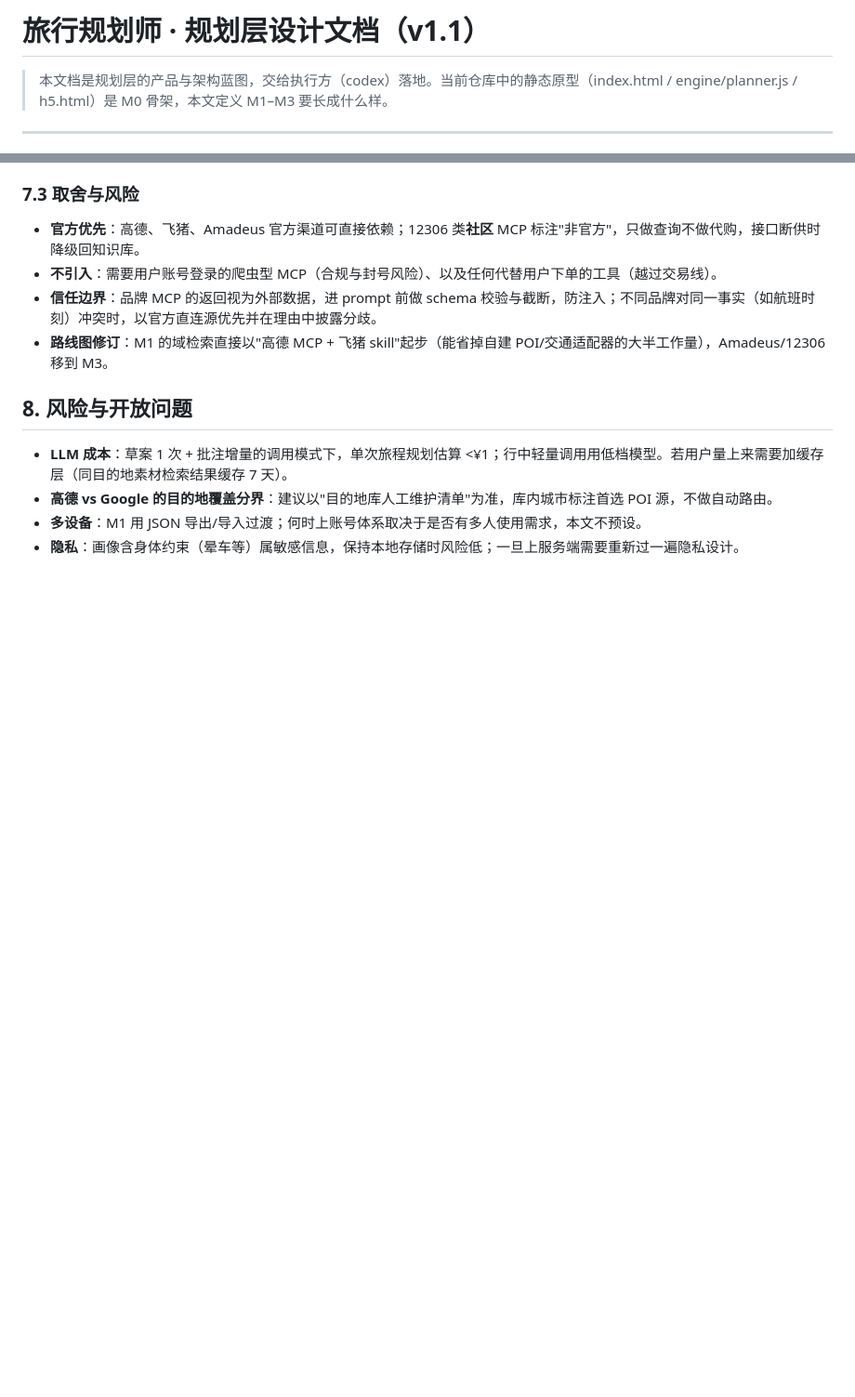
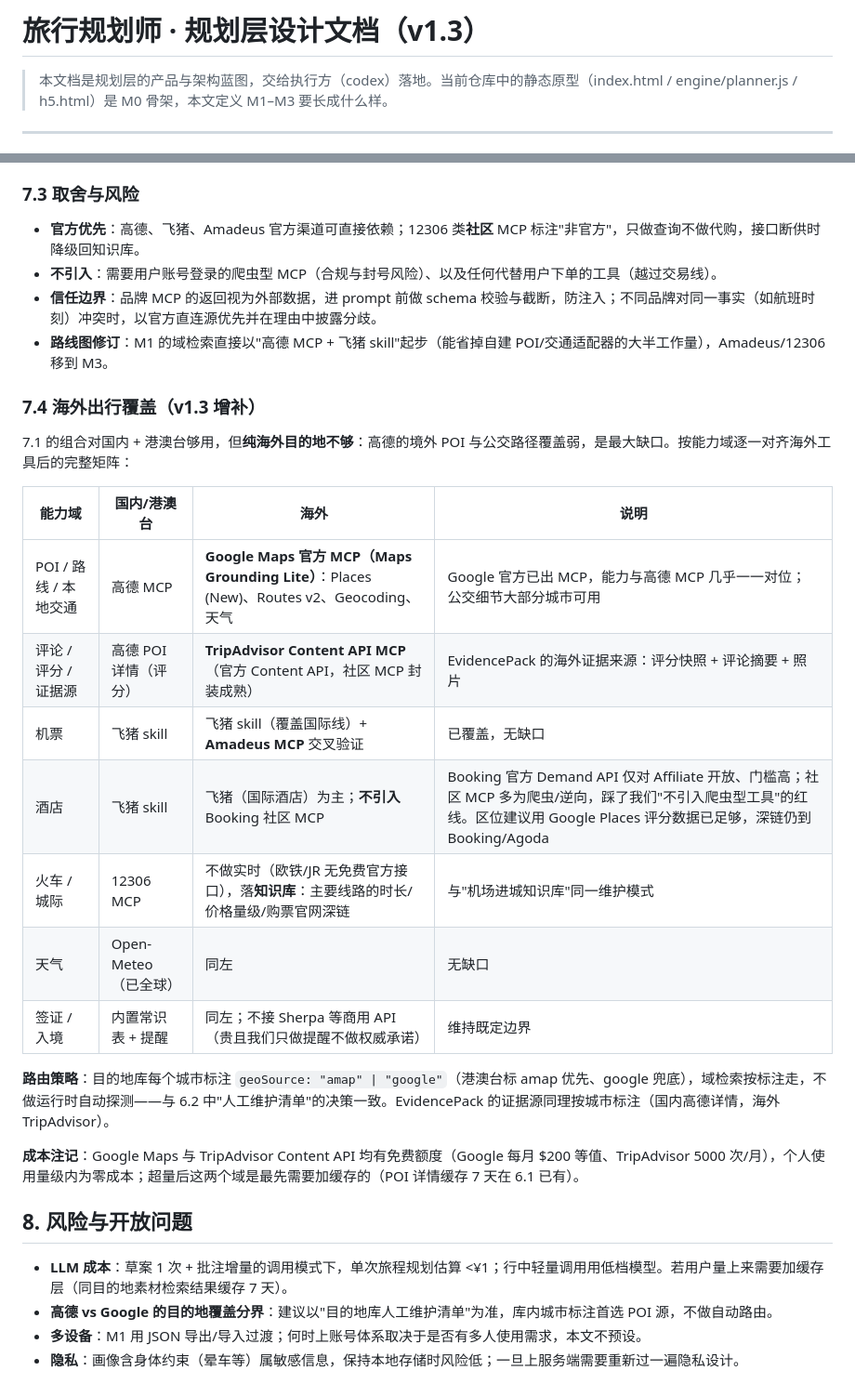
Before and after one commit to cyberbird2048/ai-travel-decision-system, a Markdown page: docs/planner-design.md, 2 parts joined by grey strips. Shown at 93% size. Rendered like a GitHub page; blank space fills up the shorter version.

Commit message:
设计文档 v1.3：海外出行覆盖矩阵——Google Maps/TripAdvisor MCP 对位补齐
Co-Authored-By: Claude Fable 5 <noreply@anthropic.com>
Claude-Session: https://claude.ai/code/session_017ygYECiTWYmAtbKswU92cZ

```diff
--- a/docs/planner-design.md
+++ b/docs/planner-design.md
@@ -1,4 +1,4 @@
-# 旅行规划师 · 规划层设计文档（v1.1）
+# 旅行规划师 · 规划层设计文档（v1.3）
 
 > 本文档是规划层的产品与架构蓝图，交给执行方（codex）落地。当前仓库中的静态原型（index.html / engine/planner.js / h5.html）是 M0 骨架，本文定义 M1–M3 要长成什么样。
 
@@ -274,6 +274,24 @@ sample（内置数据，打标） → rest（自管 Key 调 REST） → mcp（
 - **信任边界**：品牌 MCP 的返回视为外部数据，进 prompt 前做 schema 校验与截断，防注入；不同品牌对同一事实（如航班时刻）冲突时，以官方直连源优先并在理由中披露分歧。
 - **路线图修订**：M1 的域检索直接以"高德 MCP + 飞猪 skill"起步（能省掉自建 POI/交通适配器的大半工作量），Amadeus/12306 移到 M3。
 
+### 7.4 海外出行覆盖（v1.3 增补）
+
+7.1 的组合对国内 + 港澳台够用，但**纯海外目的地不够**：高德的境外 POI 与公交路径覆盖弱，是最大缺口。按能力域逐一对齐海外工具后的完整矩阵：
+
+| 能力域 | 国内/港澳台 | 海外 | 说明 |
+|---|---|---|---|
+| POI / 路线 / 本地交通 | 高德 MCP | **Google Maps 官方 MCP（Maps Grounding Lite）**：Places (New)、Routes v2、Geocoding、天气 | Google 官方已出 MCP，能力与高德 MCP 几乎一一对位；公交细节大部分城市可用 |
+| 评论 / 评分 / 证据源 | 高德 POI 详情（评分） | **TripAdvisor Content API MCP**（官方 Content API，社区 MCP 封装成熟） | EvidencePack 的海外证据来源：评分快照 + 评论摘要 + 照片 |
+| 机票 | 飞猪 skill | 飞猪 skill（覆盖国际线）+ **Amadeus MCP** 交叉验证 | 已覆盖，无缺口 |
+| 酒店 | 飞猪 skill | 飞猪（国际酒店）为主；**不引入** Booking 社区 MCP | Booking 官方 Demand API 仅对 Affiliate 开放、门槛高；社区 MCP 多为爬虫/逆向，踩了我们"不引入爬虫型工具"的红线。区位建议用 Google Places 评分数据已足够，深链仍到 Booking/Agoda |
+| 火车 / 城际 | 12306 MCP | 不做实时（欧铁/JR 无免费官方接口），落**知识库**：主要线路的时长/价格量级/购票官网深链 | 与"机场进城知识库"同一维护模式 |
+| 天气 | Open-Meteo（已全球） | 同左 | 无缺口 |
+| 签证 / 入境 | 内置常识表 + 提醒 | 同左；不接 Sherpa 等商用 API（贵且我们只做提醒不做权威承诺） | 维持既定边界 |
+
+**路由策略**：目的地库每个城市标注 `geoSource: "amap" | "google"`（港澳台标 amap 优先、google 兜底），域检索按标注走，不做运行时自动探测——与 6.2 中"人工维护清单"的决策一致。EvidencePack 的证据源同理按城市标注（国内高德详情，海外 TripAdvisor）。
+
+**成本注记**：Google Maps 与 TripAdvisor Content API 均有免费额度（Google 每月 $200 等值、TripAdvisor 5000 次/月），个人使用量级内为零成本；超量后这两个域是最先需要加缓存的（POI 详情缓存 7 天在 6.1 已有）。
+
 ## 8. 风险与开放问题
 
 - **LLM 成本**：草案 1 次 + 批注增量的调用模式下，单次旅程规划估算 <¥1；行中轻量调用用低档模型。若用户量上来需要加缓存层（同目的地素材检索结果缓存 7 天）。
```
